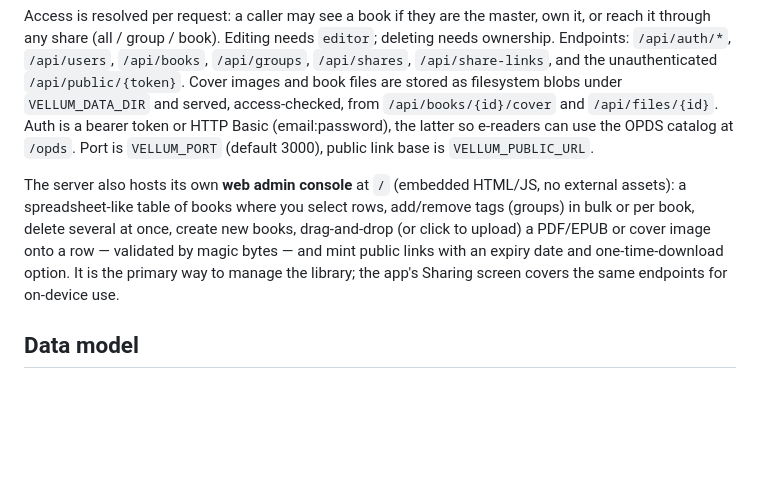
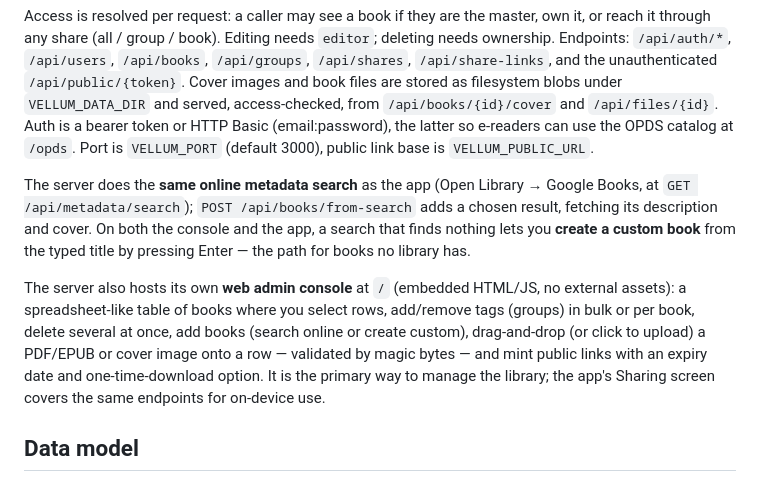
Before and after one commit to AndreiVladescu/Vellum, a Markdown page: DESIGN.md, the part around the change. Drawn GitHub-style; blank space fills up the shorter version.

Commit message:
Docs: server metadata search and create-on-no-result

```diff
--- a/DESIGN.md
+++ b/DESIGN.md
@@ -89,12 +89,19 @@ Basic (email:password), the latter so e-readers can use the OPDS catalog at
 `/opds`. Port is `VELLUM_PORT` (default 3000), public link base is
 `VELLUM_PUBLIC_URL`.
 
+The server does the **same online metadata search** as the app (Open Library →
+Google Books, at `GET /api/metadata/search`); `POST /api/books/from-search` adds
+a chosen result, fetching its description and cover. On both the console and the
+app, a search that finds nothing lets you **create a custom book** from the
+typed title by pressing Enter — the path for books no library has.
+
 The server also hosts its own **web admin console** at `/` (embedded HTML/JS,
 no external assets): a spreadsheet-like table of books where you select rows,
-add/remove tags (groups) in bulk or per book, delete several at once, create
-new books, drag-and-drop (or click to upload) a PDF/EPUB or cover image onto a
-row — validated by magic bytes — and mint public links with an expiry date and
-one-time-download option. It is the primary way to manage the library; the
+add/remove tags (groups) in bulk or per book, delete several at once, add books
+(search online or create custom), drag-and-drop (or click to upload) a PDF/EPUB
+or cover image onto a row — validated by magic bytes — and mint public links
+with an expiry date and one-time-download option. It is the primary way to
+manage the library; the
 app's Sharing screen covers the same endpoints for on-device use.
 
 ## Data model
```
